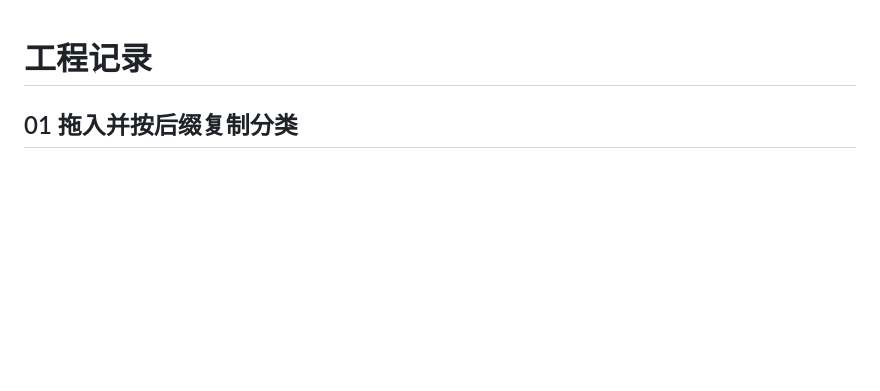
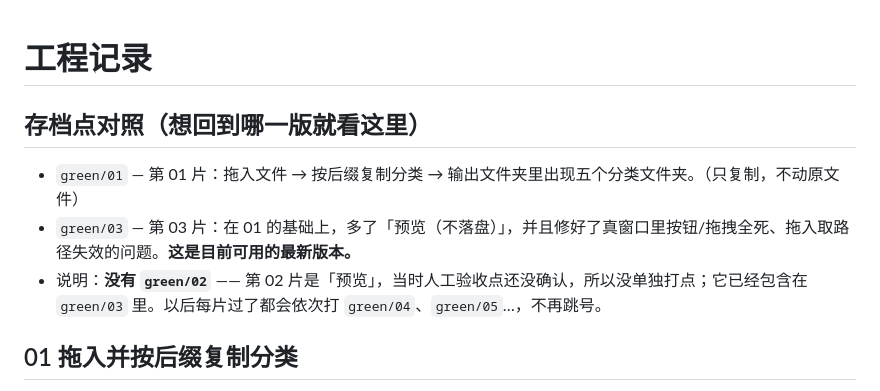
Before and after one commit to yangssss163/file-classify-system, a Markdown page: ENGINEERING-LOG.md, the part around the change. Rendered like a GitHub page; blank space fills up the shorter version.

Commit message:
工程记录：加「存档点对照」小节（green/01、green/03；说明没有 green/02 的原因）

```diff
--- a/ENGINEERING-LOG.md
+++ b/ENGINEERING-LOG.md
@@ -1,4 +1,9 @@
 # 工程记录
+
+## 存档点对照（想回到哪一版就看这里）
+- `green/01` — 第 01 片：拖入文件 → 按后缀复制分类 → 输出文件夹里出现五个分类文件夹。（只复制，不动原文件）
+- `green/03` — 第 03 片：在 01 的基础上，多了「预览（不落盘）」，并且修好了真窗口里按钮/拖拽全死、拖入取路径失效的问题。**这是目前可用的最新版本。**
+- 说明：**没有 `green/02`** —— 第 02 片是「预览」，当时人工验收点还没确认，所以没单独打点；它已经包含在 `green/03` 里。以后每片过了都会依次打 `green/04`、`green/05`…，不再跳号。
 
 ## 01 拖入并按后缀复制分类
 - 能做什么：把一堆文件拖进窗口 → 选输出文件夹 → 点「开始整理」→ 输出文件夹里出现按后缀分好的五个分类文件夹（01_图片 / 02_文档 / 03_音视频 / 04_压缩包 / 05_其他）。只复制，不移动，不删原文件；同名自动改成「原名 (1).后缀」。
```
